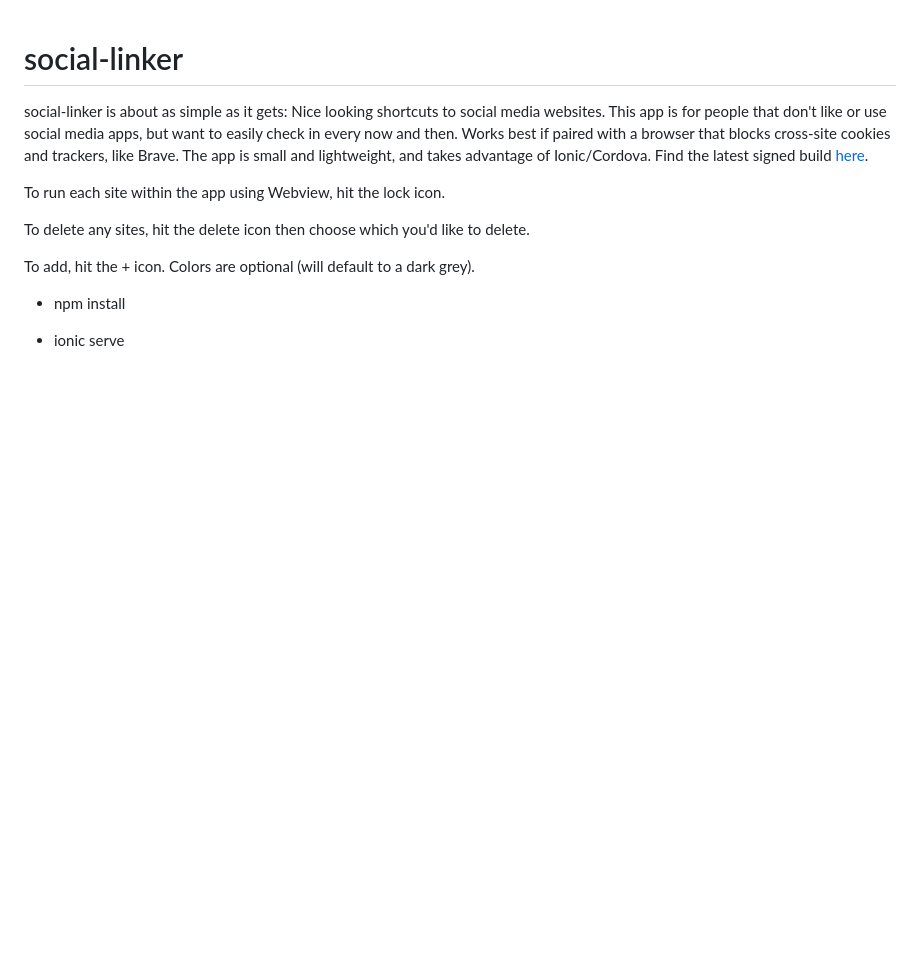
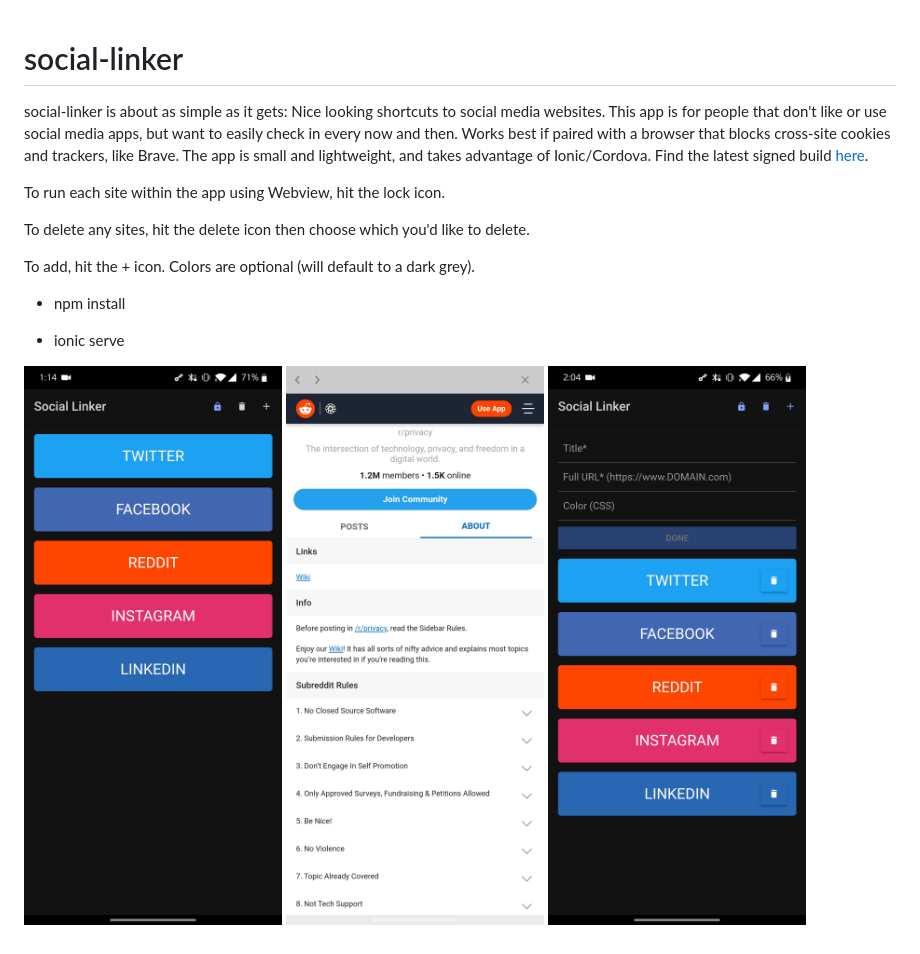
Before and after one commit to pslyman/social-linker, a Markdown page: README.md, the part around the change. GitHub-like rendering; pictures changed too: src/assets/imgs/screenshot.jpg (added), src/assets/imgs/screenshot2.jpg (added), src/assets/imgs/screenshot3.jpg (added); blank space fills up the shorter version.

Commit message:
insert screenshots

```diff
--- a/README.md
+++ b/README.md
@@ -10,3 +10,7 @@ To add, hit the + icon. Colors are optional (will default to a dark grey).
 - npm install
 
 - ionic serve
+
+![Screenshot](./src/assets/imgs/screenshot.jpg)
+![Screenshot](./src/assets/imgs/screenshot2.jpg)
+![Screenshot](./src/assets/imgs/screenshot3.jpg)
```
